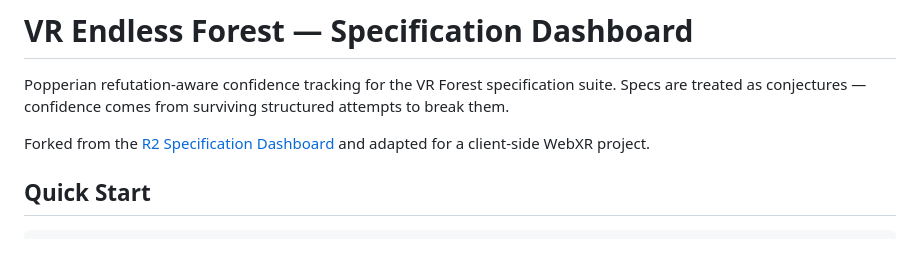
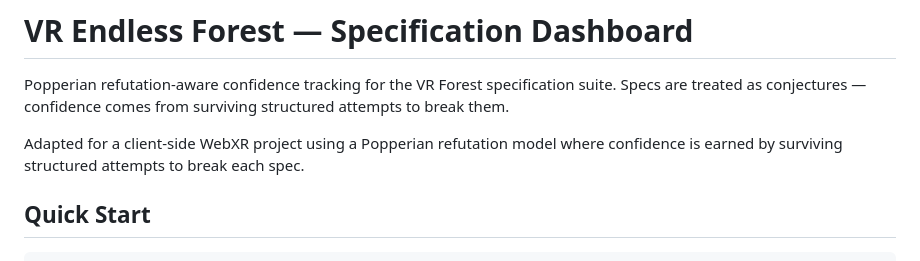
Before and after one commit to reality2-roycdavies/vr-forest, a Markdown page: specs/dashboard/README.md, the part around the change. Rendered like a GitHub page.

Commit message:
Dashboard README: remove private R2 repo link
Co-Authored-By: Claude Opus 4.6 <noreply@anthropic.com>

```diff
--- a/specs/dashboard/README.md
+++ b/specs/dashboard/README.md
@@ -2,7 +2,7 @@
 
 Popperian refutation-aware confidence tracking for the VR Forest specification suite. Specs are treated as conjectures — confidence comes from surviving structured attempts to break them.
 
-Forked from the [R2 Specification Dashboard](https://github.com/reality2-ai/r2-specifications) and adapted for a client-side WebXR project.
+Adapted for a client-side WebXR project using a Popperian refutation model where confidence is earned by surviving structured attempts to break each spec.
 
 ## Quick Start
 
```
